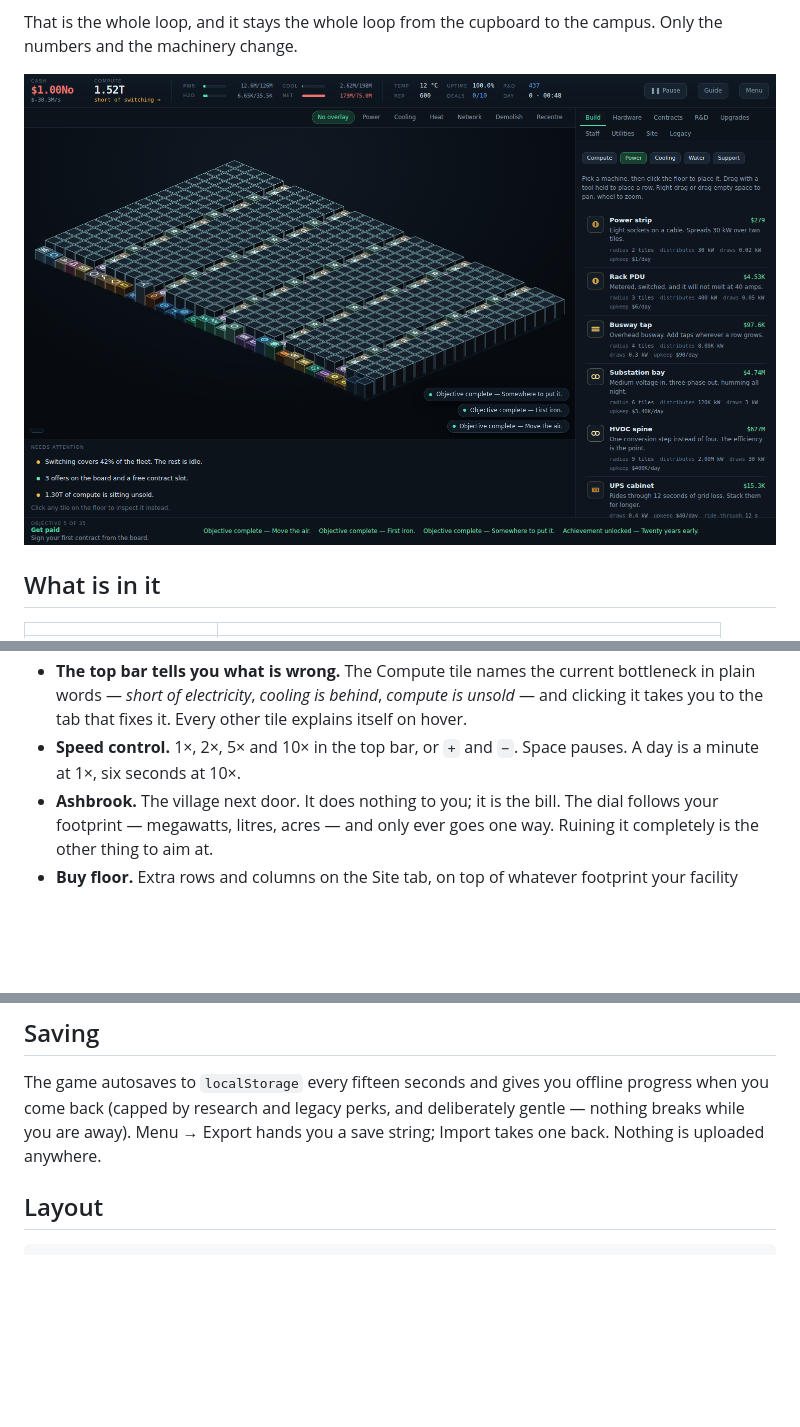
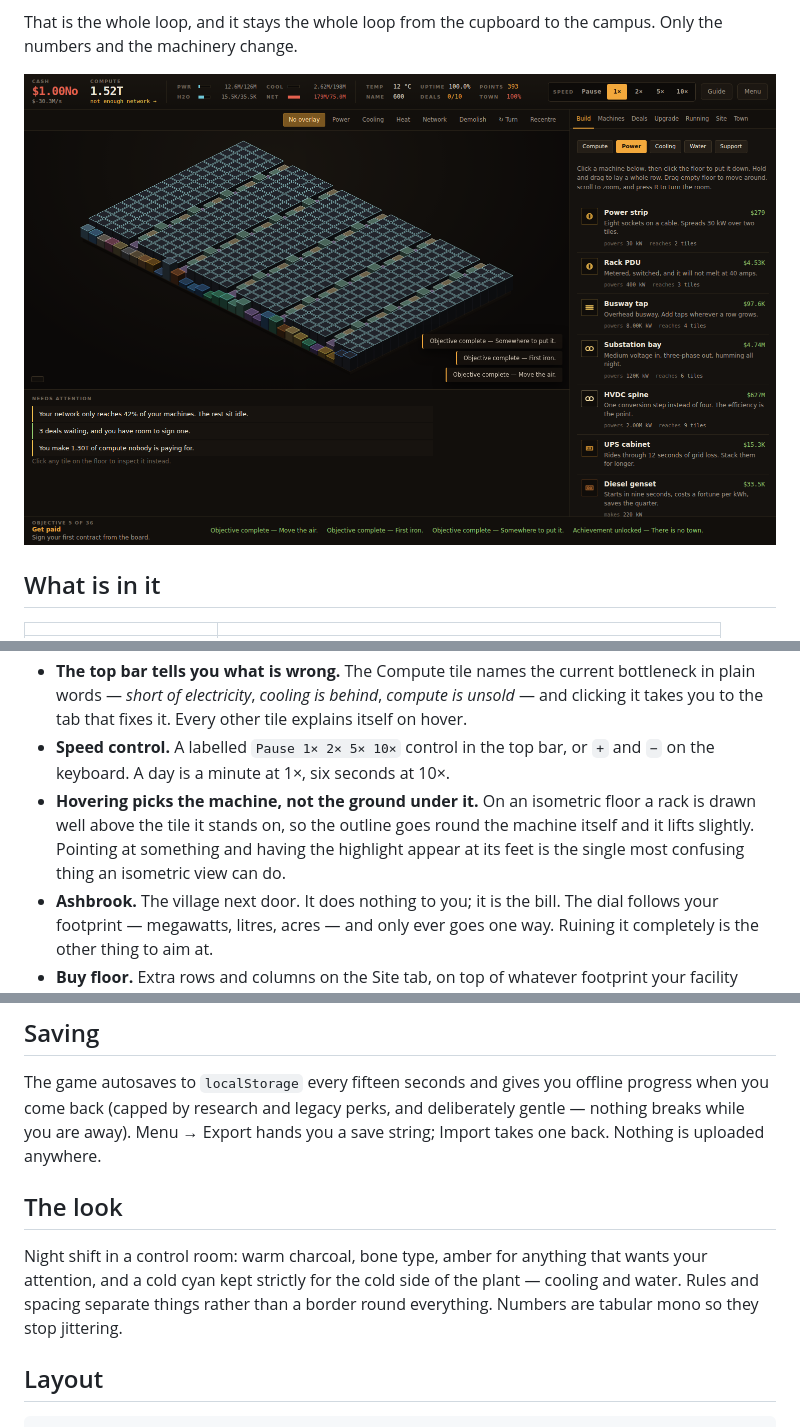
Before and after one commit to emilbundsgaard-crypto/rack-and-ruin, a Markdown page: README.md, 3 parts joined by grey strips. GitHub-like rendering; pictures changed too: docs/screenshot-endgame.png; blank space fills up the shorter version.

```diff
--- a/README.md
+++ b/README.md
@@ -95,8 +95,13 @@ contract off the board. From there it is a balancing act:
   bottleneck in plain words — *short of electricity*, *cooling is behind*,
   *compute is unsold* — and clicking it takes you to the tab that fixes it.
   Every other tile explains itself on hover.
-- **Speed control.** 1×, 2×, 5× and 10× in the top bar, or `+` and `−`. Space
-  pauses. A day is a minute at 1×, six seconds at 10×.
+- **Speed control.** A labelled `Pause 1× 2× 5× 10×` control in the top bar, or
+  `+` and `−` on the keyboard. A day is a minute at 1×, six seconds at 10×.
+- **Hovering picks the machine, not the ground under it.** On an isometric
+  floor a rack is drawn well above the tile it stands on, so the outline goes
+  round the machine itself and it lifts slightly. Pointing at something and
+  having the highlight appear at its feet is the single most confusing thing an
+  isometric view can do.
 - **Ashbrook.** The village next door. It does nothing to you; it is the bill.
   The dial follows your footprint — megawatts, litres, acres — and only ever
   goes one way. Ruining it completely is the other thing to aim at.
@@ -136,6 +141,13 @@ The game autosaves to `localStorage` every fifteen seconds and gives you
 offline progress when you come back (capped by research and legacy perks, and
 deliberately gentle — nothing breaks while you are away). Menu → Export hands
 you a save string; Import takes one back. Nothing is uploaded anywhere.
+
+## The look
+
+Night shift in a control room: warm charcoal, bone type, amber for anything
+that wants your attention, and a cold cyan kept strictly for the cold side of
+the plant — cooling and water. Rules and spacing separate things rather than a
+border round everything. Numbers are tabular mono so they stop jittering.
 
 ## Layout
 
```
Also changed, not shown: docs/screenshot-floor.png, docs/screenshot-guided-start.png, docs/screenshot-town.png, 4 other files.
